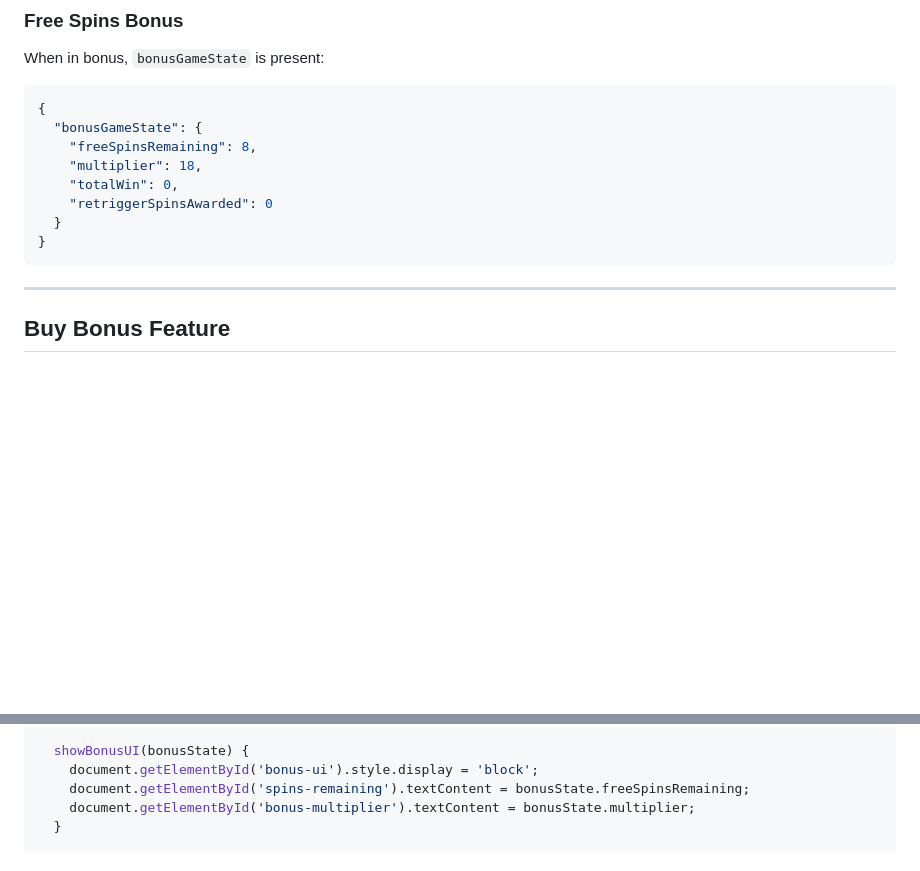
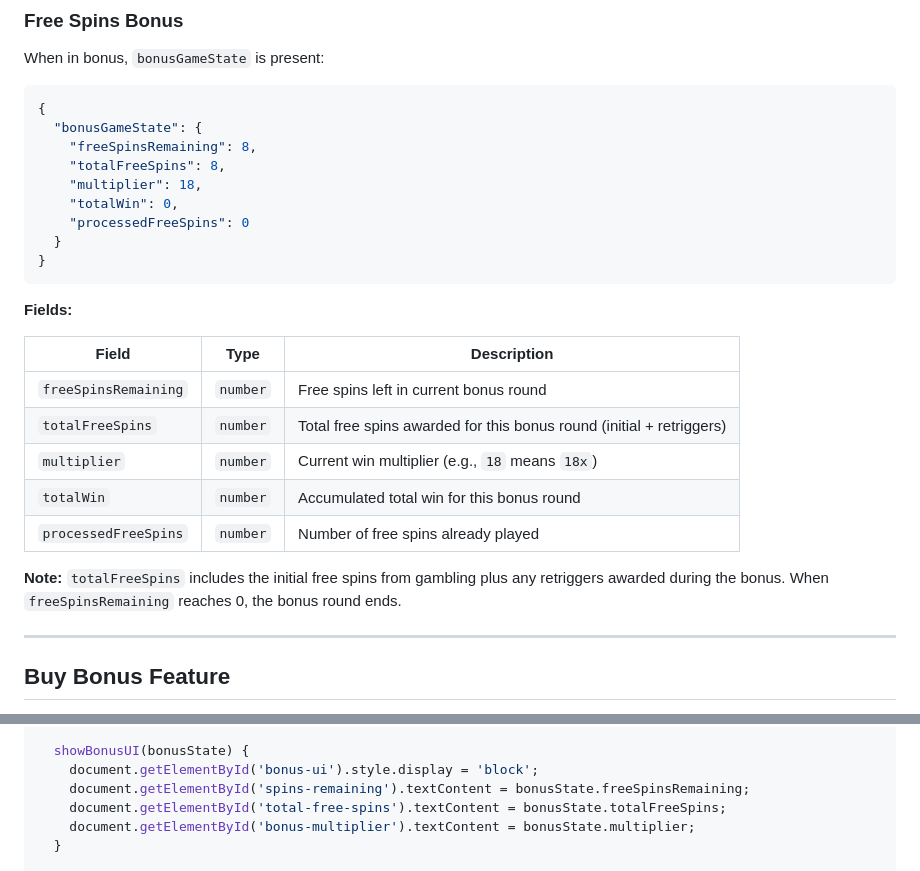
Before and after one commit to majajastar/slot-game, a Markdown page: casishenwin/API.md, 2 parts joined by grey strips. Drawn GitHub-style; blank space fills up the shorter version.

Commit message:
docs(casishenwin): update API.md with totalFreeSpins field
- Document totalFreeSpins in BonusGameState section with field table
- Update showBonusUI() example to include totalFreeSpins

````diff
--- a/casishenwin/API.md
+++ b/casishenwin/API.md
@@ -603,12 +603,25 @@ When in bonus, `bonusGameState` is present:
 {
   "bonusGameState": {
     "freeSpinsRemaining": 8,
+    "totalFreeSpins": 8,
     "multiplier": 18,
     "totalWin": 0,
-    "retriggerSpinsAwarded": 0
+    "processedFreeSpins": 0
   }
 }
 ```
+
+**Fields:**
+
+| Field | Type | Description |
+|-------|------|-------------|
+| `freeSpinsRemaining` | `number` | Free spins left in current bonus round |
+| `totalFreeSpins` | `number` | Total free spins awarded for this bonus round (initial + retriggers) |
+| `multiplier` | `number` | Current win multiplier (e.g., `18` means `18x`) |
+| `totalWin` | `number` | Accumulated total win for this bonus round |
+| `processedFreeSpins` | `number` | Number of free spins already played |
+
+**Note:** `totalFreeSpins` includes the initial free spins from gambling plus any retriggers awarded during the bonus. When `freeSpinsRemaining` reaches 0, the bonus round ends.
 
 ---
 
@@ -1105,6 +1118,7 @@ class CasishenwinFrontend {
   showBonusUI(bonusState) {
     document.getElementById('bonus-ui').style.display = 'block';
     document.getElementById('spins-remaining').textContent = bonusState.freeSpinsRemaining;
+    document.getElementById('total-free-spins').textContent = bonusState.totalFreeSpins;
     document.getElementById('bonus-multiplier').textContent = bonusState.multiplier;
   }
 
````
